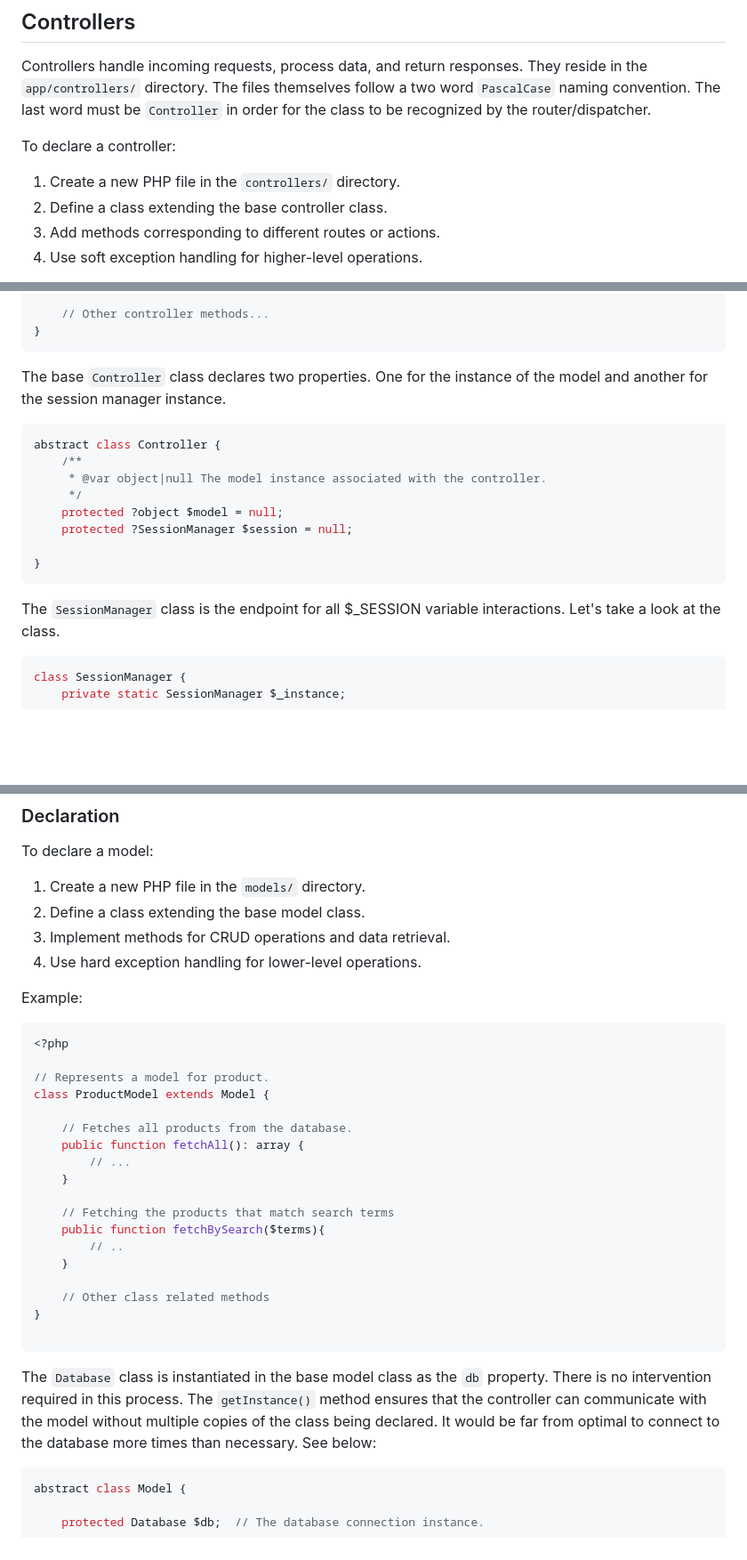
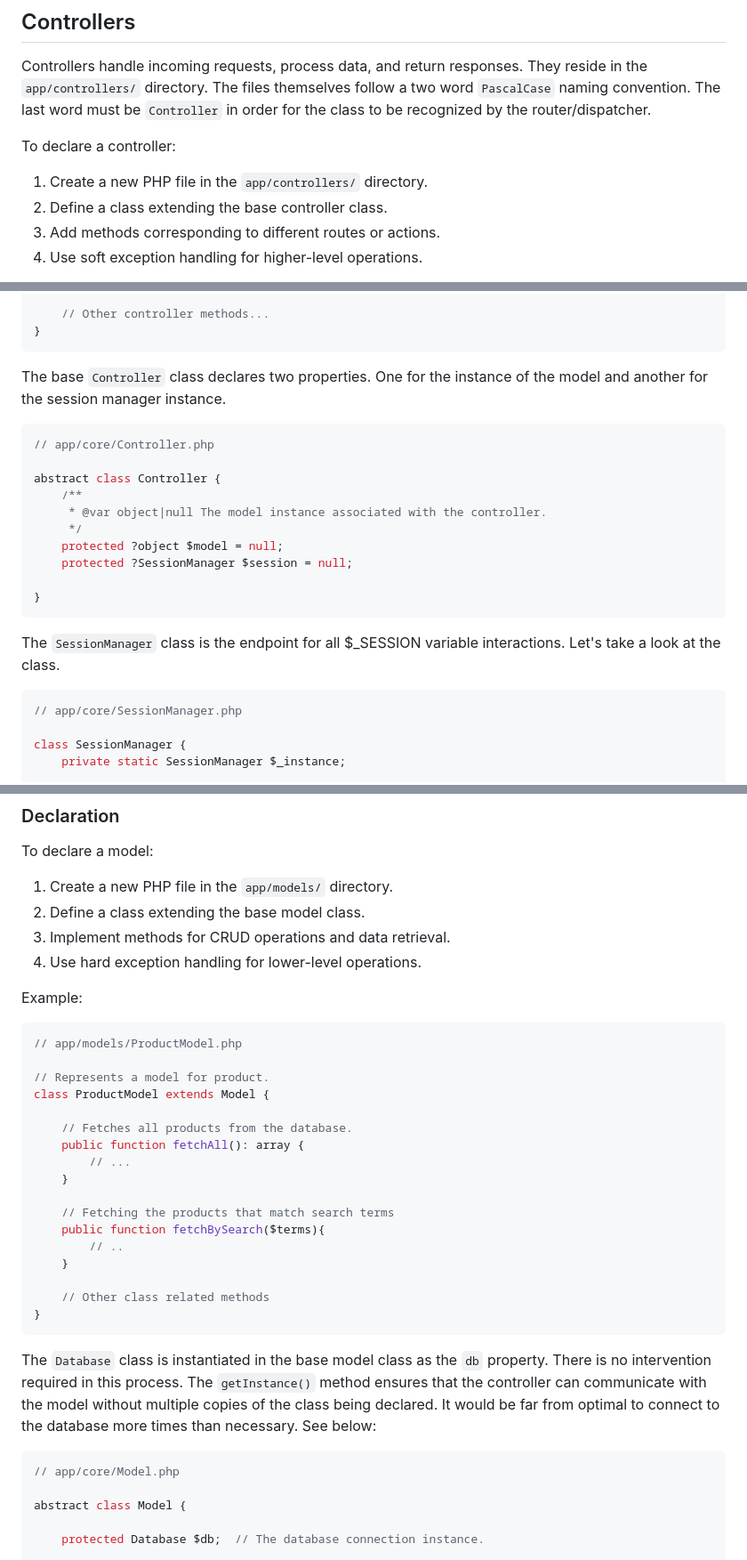
Before and after one commit to jvspeed74/MVC-Framework-From-Scratch, a Markdown page: README.md, 3 parts joined by grey strips. Shown at 89% size. GitHub-like rendering; blank space fills up the shorter version.

````diff
--- a/README.md
+++ b/README.md
@@ -90,7 +90,7 @@ order for the class to be recognized by the router/dispatcher.
 
 To declare a controller:
 
-1. Create a new PHP file in the `controllers/` directory.
+1. Create a new PHP file in the `app/controllers/` directory.
 2. Define a class extending the base controller class.
 3. Add methods corresponding to different routes or actions.
 4. Use soft exception handling for higher-level operations.
@@ -123,6 +123,8 @@ The base `Controller` class declares two properties. One for the instance of the
 manager instance.
 
 ```php
+// app/core/Controller.php
+
 abstract class Controller {
     /**
      * @var object|null The model instance associated with the controller.
@@ -136,6 +138,8 @@ abstract class Controller {
 The `SessionManager` class is the endpoint for all $_SESSION variable interactions. Let's take a look at the class.
 
 ```php
+// app/core/SessionManager.php
+
 class SessionManager {
     private static SessionManager $_instance;
 
@@ -194,7 +198,7 @@ Models handle data manipulation and interaction with the database. They reside i
 
 To declare a model:
 
-1. Create a new PHP file in the `models/` directory.
+1. Create a new PHP file in the `app/models/` directory.
 2. Define a class extending the base model class.
 3. Implement methods for CRUD operations and data retrieval.
 4. Use hard exception handling for lower-level operations.
@@ -202,7 +206,7 @@ To declare a model:
 Example:
 
 ```php
-<?php
+// app/models/ProductModel.php
 
 // Represents a model for product.
 class ProductModel extends Model {
@@ -219,7 +223,6 @@ class ProductModel extends Model {
 
     // Other class related methods
 }
-
 ```
 
 The `Database` class is instantiated in the base model class as the `db` property. There is no intervention required in
@@ -228,6 +231,8 @@ copies of the class being declared. It would be far from optimal to connect to t
 See below:
 
 ```php
+// app/core/Model.php
+
 abstract class Model {
 
     protected Database $db;  // The database connection instance.
````
Also changed, not shown: other parts of README.md (+1 -1 lines).
